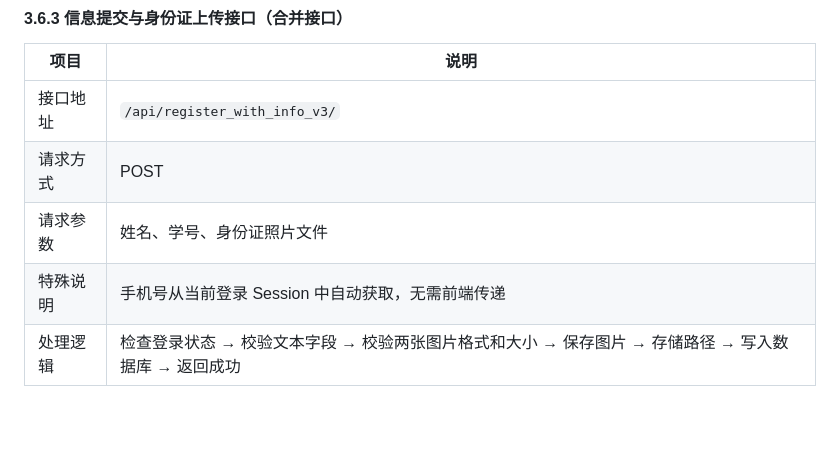
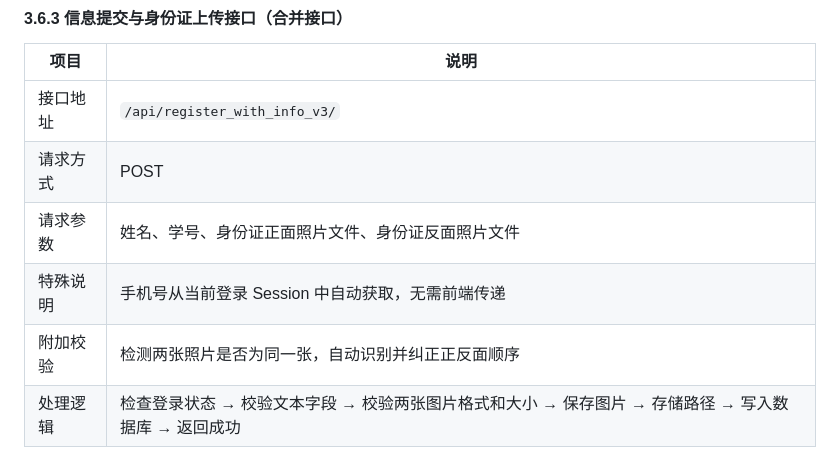
Before and after one commit to sxr-star/sxr, a Markdown page: 需求分析报告.md, the part around the change. GitHub-like rendering; blank space fills up the shorter version.

```diff
--- a/需求分析报告.md
+++ b/需求分析报告.md
@@ -155,8 +155,9 @@
 |------|------|
 | 接口地址 | `/api/register_with_info_v3/` |
 | 请求方式 | POST |
-| 请求参数 | 姓名、学号、身份证照片文件 |
+| 请求参数 | 姓名、学号、身份证正面照片文件、身份证反面照片文件 |
 | 特殊说明 | 手机号从当前登录 Session 中自动获取，无需前端传递 |
+| 附加校验 | 检测两张照片是否为同一张，自动识别并纠正正反面顺序 |
 | 处理逻辑 | 检查登录状态 → 校验文本字段 → 校验两张图片格式和大小 → 保存图片 → 存储路径 → 写入数据库 → 返回成功 |
 
 ### 3.7 前端改动
```
Also changed, not shown: 技术方案.md (+13 -9 lines), 数据库设计文档.md (+18 -7 lines).
